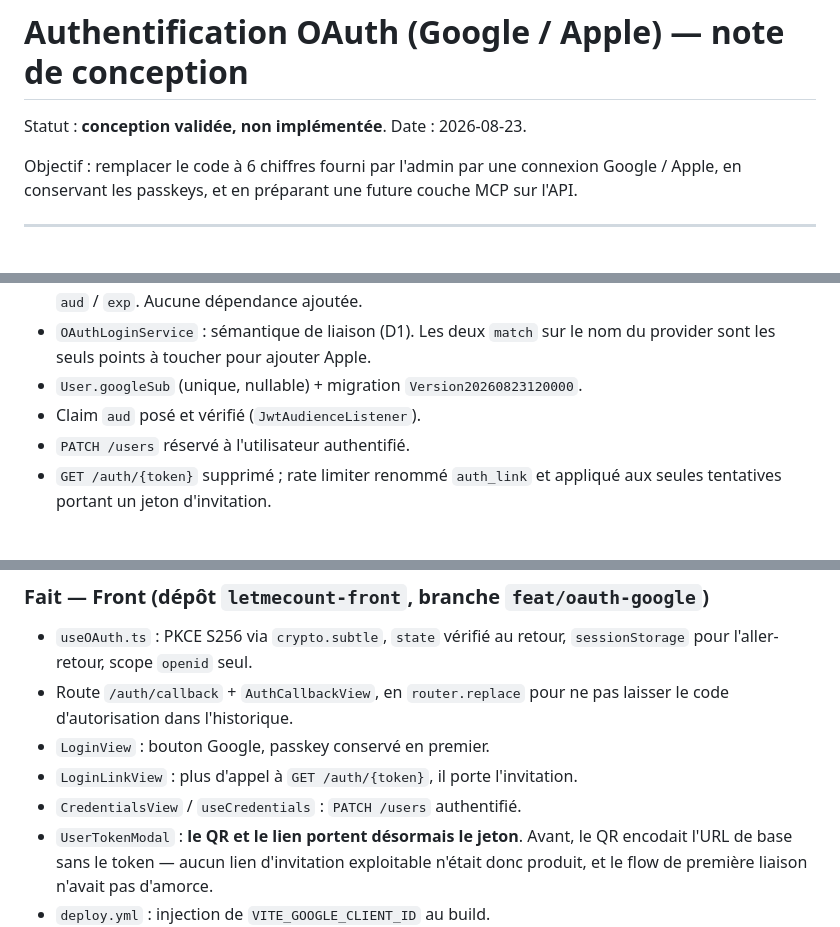
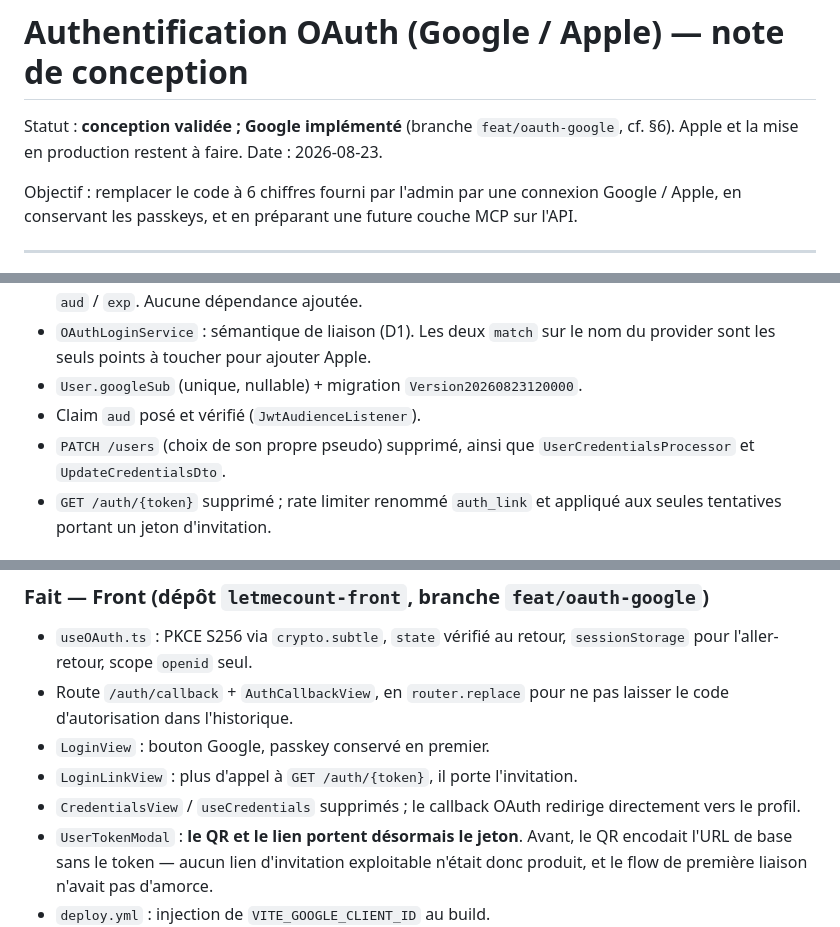
Before and after one commit to leahpar/letmecount-api, a Markdown page: doc/authentification-oauth.md, 3 parts joined by grey strips. Drawn GitHub-style.

```diff
--- a/doc/authentification-oauth.md
+++ b/doc/authentification-oauth.md
@@ -1,6 +1,7 @@
 # Authentification OAuth (Google / Apple) — note de conception
 
-Statut : **conception validée, non implémentée**. Date : 2026-08-23.
+Statut : **conception validée ; Google implémenté** (branche `feat/oauth-google`, cf. §6).
+Apple et la mise en production restent à faire. Date : 2026-08-23.
 
 Objectif : remplacer le code à 6 chiffres fourni par l'admin par une connexion
 Google / Apple, en conservant les passkeys, et en préparant une future couche MCP
@@ -307,7 +309,8 @@ place du compte développeur.
   du provider sont les seuls points à toucher pour ajouter Apple.
 - `User.googleSub` (unique, nullable) + migration `Version20260823120000`.
 - Claim `aud` posé et vérifié (`JwtAudienceListener`).
-- `PATCH /users` réservé à l'utilisateur authentifié.
+- `PATCH /users` (choix de son propre pseudo) supprimé, ainsi que
+  `UserCredentialsProcessor` et `UpdateCredentialsDto`.
 - `GET /auth/{token}` supprimé ; rate limiter renommé `auth_link` et appliqué
   aux seules tentatives portant un jeton d'invitation.
 
@@ -343,7 +369,8 @@ toute l'authentification. `JwtAudienceListener` normalise avec `(array)`.
   laisser le code d'autorisation dans l'historique.
 - `LoginView` : bouton Google, passkey conservé en premier.
 - `LoginLinkView` : plus d'appel à `GET /auth/{token}`, il porte l'invitation.
-- `CredentialsView` / `useCredentials` : `PATCH /users` authentifié.
+- `CredentialsView` / `useCredentials` supprimés ; le callback OAuth redirige
+  directement vers le profil.
 - `UserTokenModal` : **le QR et le lien portent désormais le jeton**. Avant, le
   QR encodait l'URL de base sans le token — aucun lien d'invitation exploitable
   n'était donc produit, et le flow de première liaison n'avait pas d'amorce.
```
Also changed, not shown: other parts of doc/authentification-oauth.md (+32 -8 lines).
